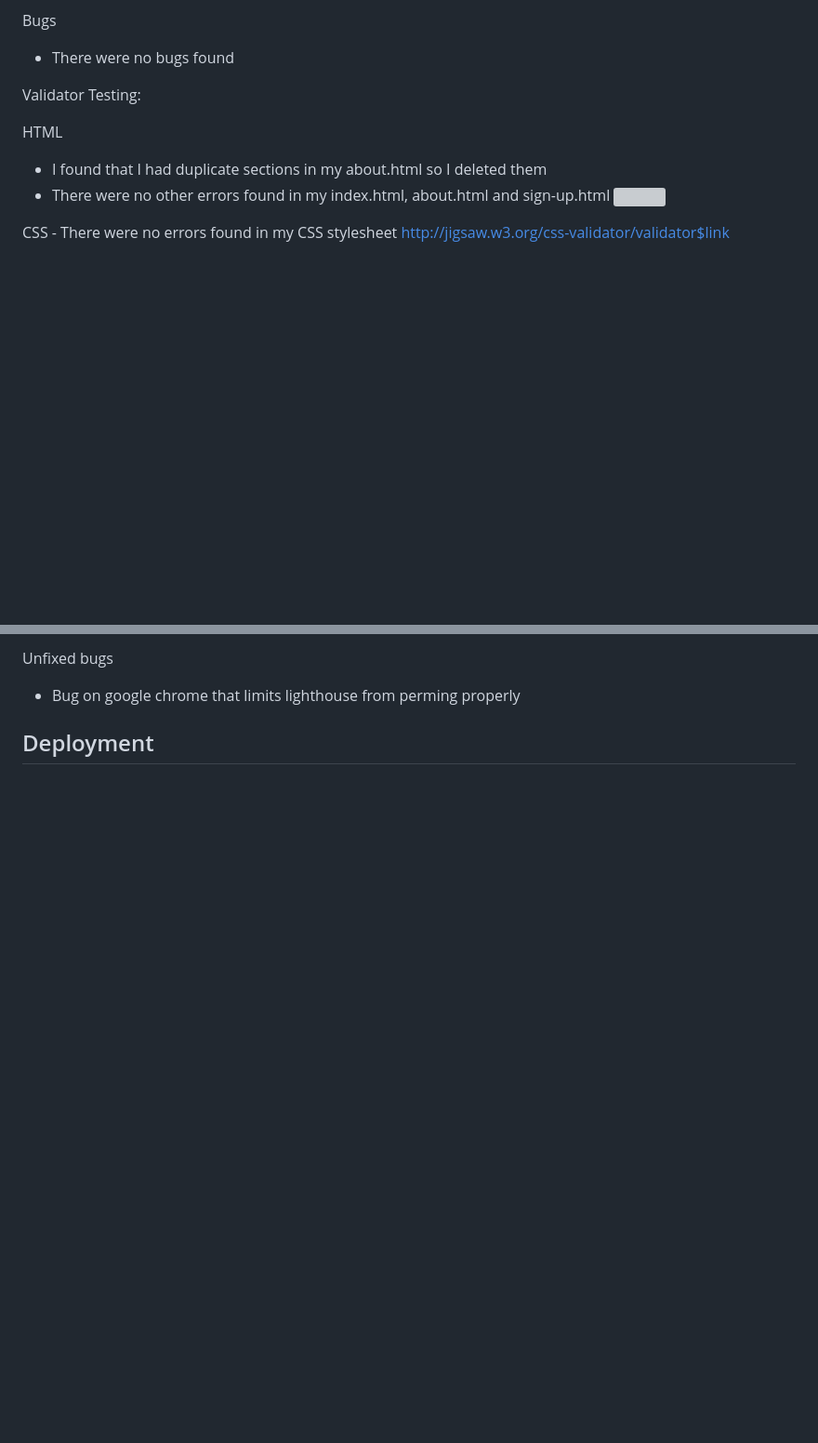
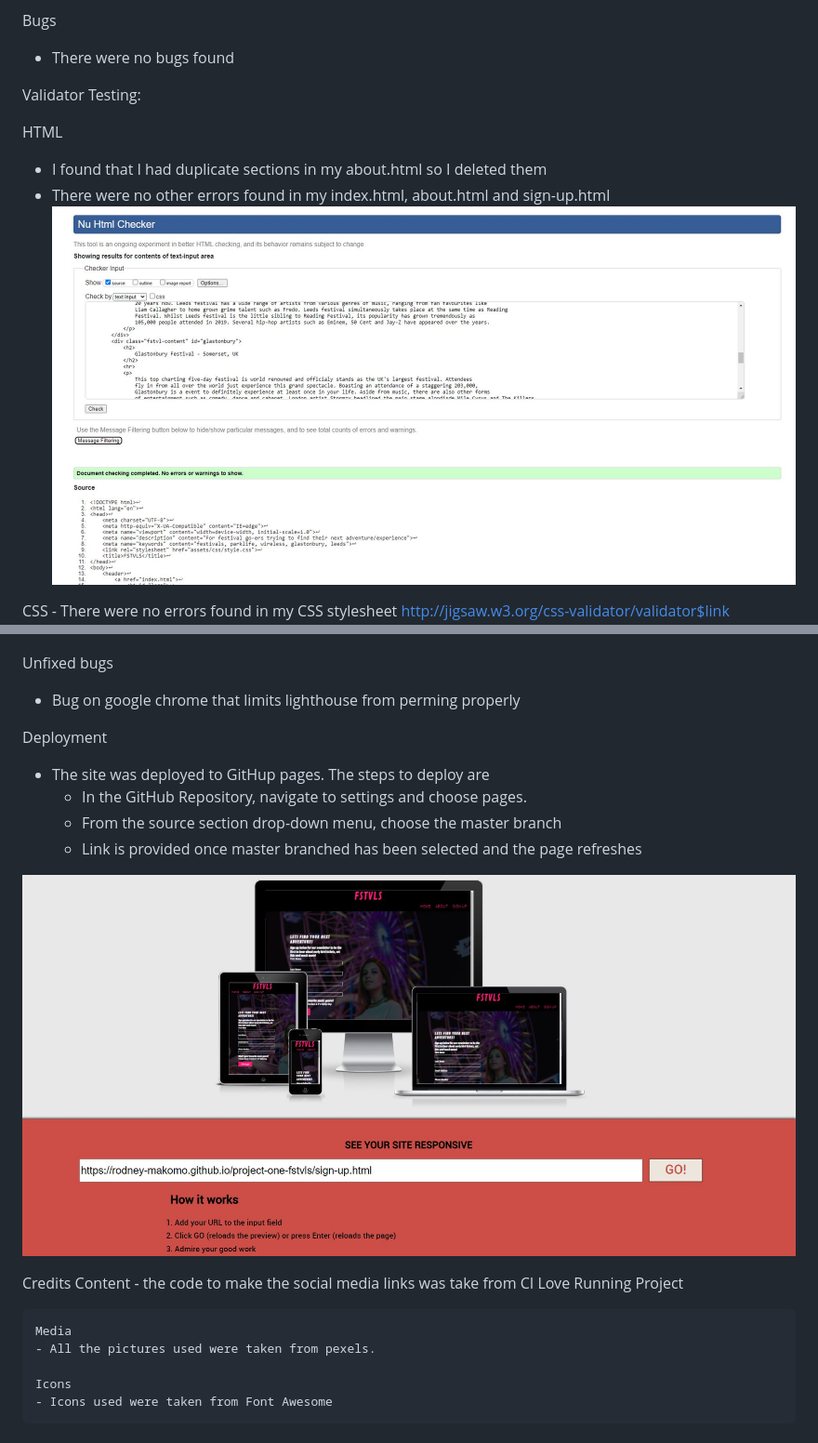
Before and after one commit to Rodney-Makomo/project-one-fstvls, a Markdown page: README.md, 2 parts joined by grey strips. Shown: that part at 93% size. Rendered like a GitHub page; pictures changed too: assets/images/amiresponsive.JPG (added); blank space fills up the shorter version; grey boxes are pictures that could not be loaded.

Commit message:
finsh readme file with images

```diff
--- a/README.md
+++ b/README.md
@@ -38,7 +38,7 @@ Validator Testing:
 HTML
 - I found that I had duplicate sections in my about.html so I deleted them
 - There were no other errors found in my index.html, about.html and sign-up.html
-![](assets/images/html.JPG)
+![](assets/images/htmltest.JPG)
 
 CSS
     - There were no errors found in my CSS stylesheet
@@ -55,4 +55,19 @@ Unfixed bugs
 - Bug on google chrome that limits lighthouse from perming properly
 
 Deployment
--
+- The site was deployed to GitHup pages. The steps to deploy are
+    - In the GitHub Repository, navigate to settings and choose pages.
+    - From the source section drop-down menu, choose the master branch
+    - Link is provided once master branched has been selected and the page refreshes
+
+![](assets/images/amiresponsive.JPG)
+
+Credits
+    Content
+    - the code to make the social media links was take from CI Love Running Project
+
+    Media
+    - All the pictures used were taken from pexels.
+
+    Icons
+    - Icons used were taken from Font Awesome
```
